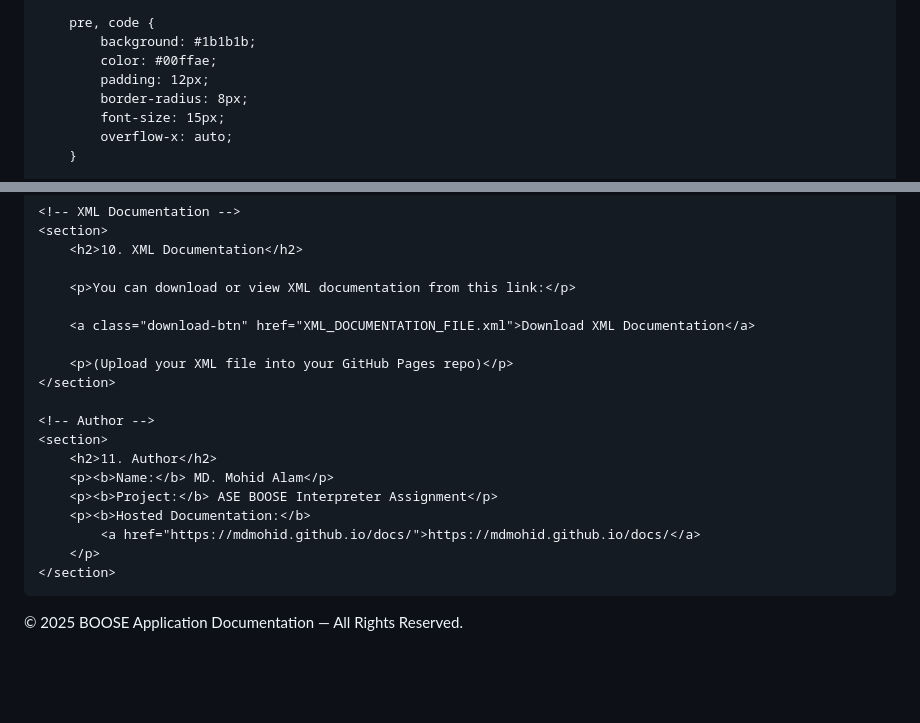
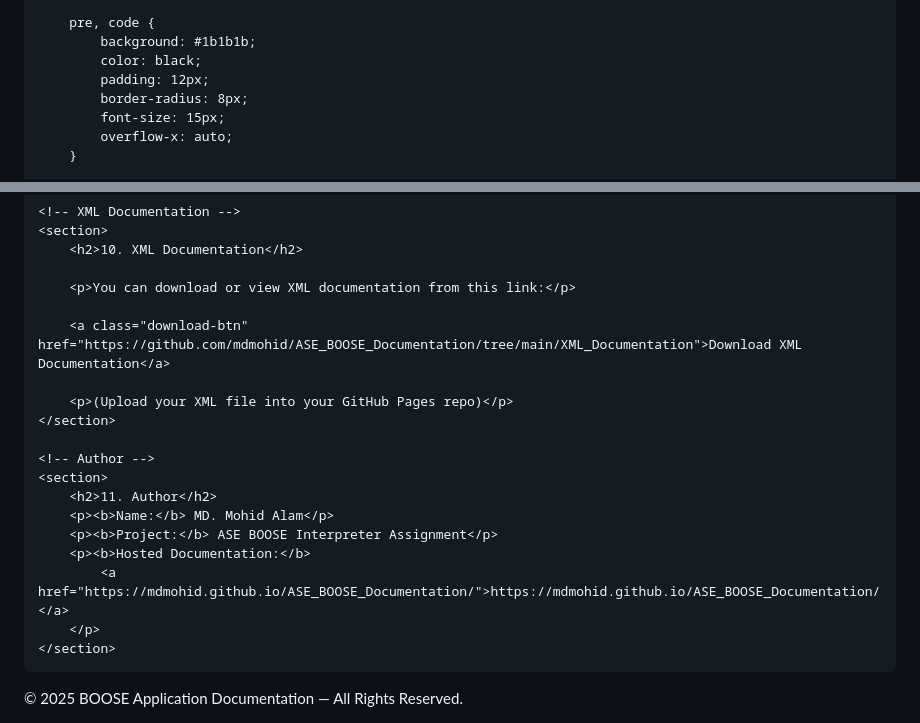
Before and after one commit to mdmohid/ASE_BOOSE_Documentation, a Markdown page: README.md, 2 parts joined by grey strips. GitHub-like rendering; blank space fills up the shorter version.

```diff
--- a/README.md
+++ b/README.md
@@ -57,7 +57,7 @@
 
         pre, code {
             background: #1b1b1b;
-            color: #00ffae;
+            color: black;
             padding: 12px;
             border-radius: 8px;
             font-size: 15px;
@@ -339,7 +339,7 @@ public void Reset()
 
         <p>You can download or view XML documentation from this link:</p>
 
-        <a class="download-btn" href="XML_DOCUMENTATION_FILE.xml">Download XML Documentation</a>
+        <a class="download-btn" href="https://github.com/mdmohid/ASE_BOOSE_Documentation/tree/main/XML_Documentation">Download XML Documentation</a>
 
         <p>(Upload your XML file into your GitHub Pages repo)</p>
     </section>
@@ -350,7 +350,7 @@ public void Reset()
         <p><b>Name:</b> MD. Mohid Alam</p>
         <p><b>Project:</b> ASE BOOSE Interpreter Assignment</p>
         <p><b>Hosted Documentation:</b>
-            <a href="https://mdmohid.github.io/docs/">https://mdmohid.github.io/docs/</a>
+            <a href="https://mdmohid.github.io/ASE_BOOSE_Documentation/">https://mdmohid.github.io/ASE_BOOSE_Documentation/</a>
         </p>
     </section>
 
```
